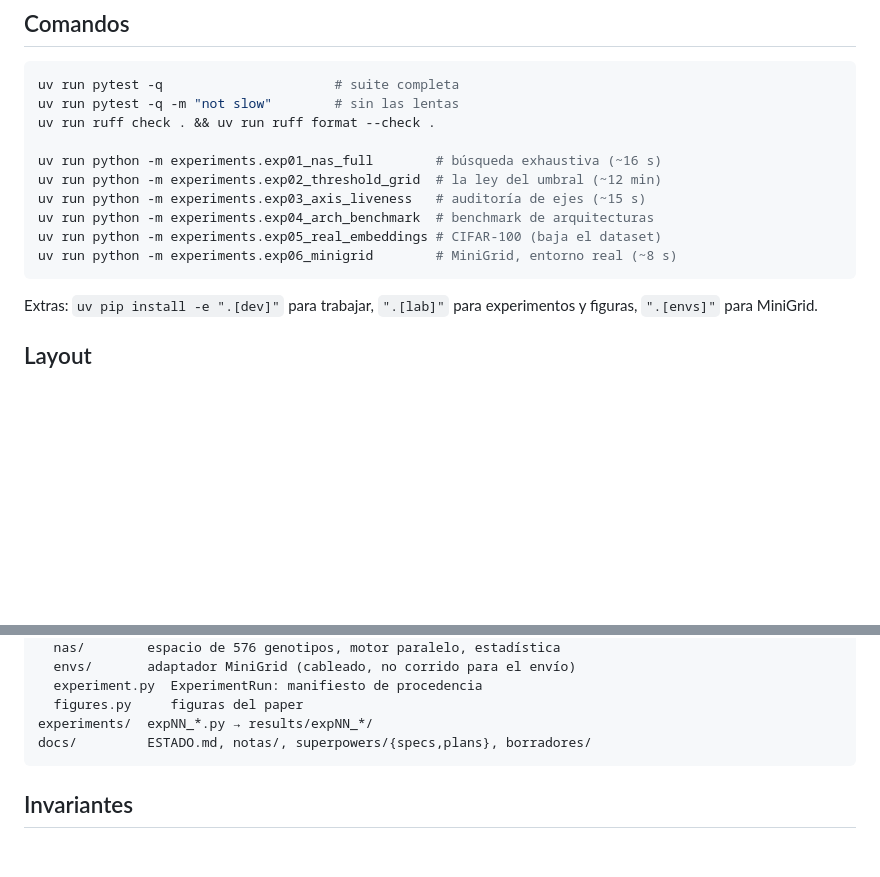
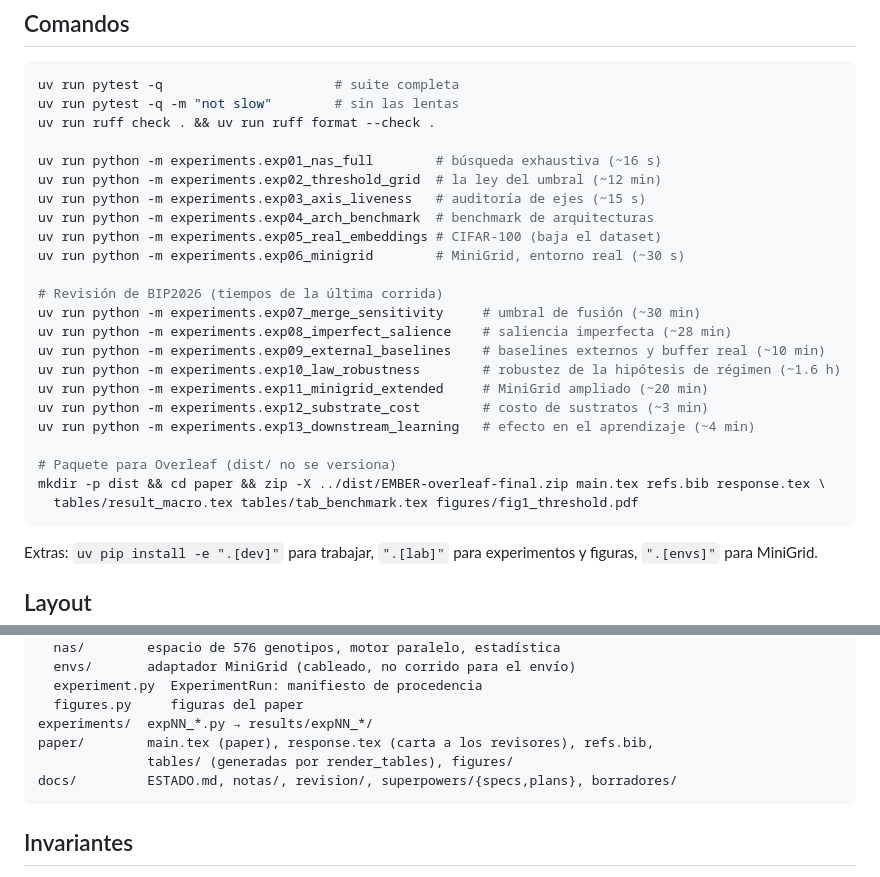
Before and after one commit to AllanDBB/EMBER, a Markdown page: CLAUDE.md, 2 parts joined by grey strips. GitHub-like rendering; blank space fills up the shorter version.

````diff
--- a/CLAUDE.md
+++ b/CLAUDE.md
@@ -19,7 +19,20 @@ uv run python -m experiments.exp02_threshold_grid  # la ley del umbral (~12 min)
 uv run python -m experiments.exp03_axis_liveness   # auditoría de ejes (~15 s)
 uv run python -m experiments.exp04_arch_benchmark  # benchmark de arquitecturas
 uv run python -m experiments.exp05_real_embeddings # CIFAR-100 (baja el dataset)
-uv run python -m experiments.exp06_minigrid        # MiniGrid, entorno real (~8 s)
+uv run python -m experiments.exp06_minigrid        # MiniGrid, entorno real (~30 s)
+
+# Revisión de BIP2026 (tiempos de la última corrida)
+uv run python -m experiments.exp07_merge_sensitivity     # umbral de fusión (~30 min)
+uv run python -m experiments.exp08_imperfect_salience    # saliencia imperfecta (~28 min)
+uv run python -m experiments.exp09_external_baselines    # baselines externos y buffer real (~10 min)
+uv run python -m experiments.exp10_law_robustness        # robustez de la hipótesis de régimen (~1.6 h)
+uv run python -m experiments.exp11_minigrid_extended     # MiniGrid ampliado (~20 min)
+uv run python -m experiments.exp12_substrate_cost        # costo de sustratos (~3 min)
+uv run python -m experiments.exp13_downstream_learning   # efecto en el aprendizaje (~4 min)
+
+# Paquete para Overleaf (dist/ no se versiona)
+mkdir -p dist && cd paper && zip -X ../dist/EMBER-overleaf-final.zip main.tex refs.bib response.tex \
+  tables/result_macro.tex tables/tab_benchmark.tex figures/fig1_threshold.pdf
 ```
 
 Extras: `uv pip install -e ".[dev]"` para trabajar, `".[lab]"` para experimentos
@@ -40,7 +53,9 @@ src/ember/
   experiment.py  ExperimentRun: manifiesto de procedencia
   figures.py     figuras del paper
 experiments/  expNN_*.py → results/expNN_*/
-docs/         ESTADO.md, notas/, superpowers/{specs,plans}, borradores/
+paper/        main.tex (paper), response.tex (carta a los revisores), refs.bib,
+              tables/ (generadas por render_tables), figures/
+docs/         ESTADO.md, notas/, revision/, superpowers/{specs,plans}, borradores/
 ```
 
 ## Invariantes
````
Also changed, not shown: docs/ESTADO.md (+15 -0 lines).
